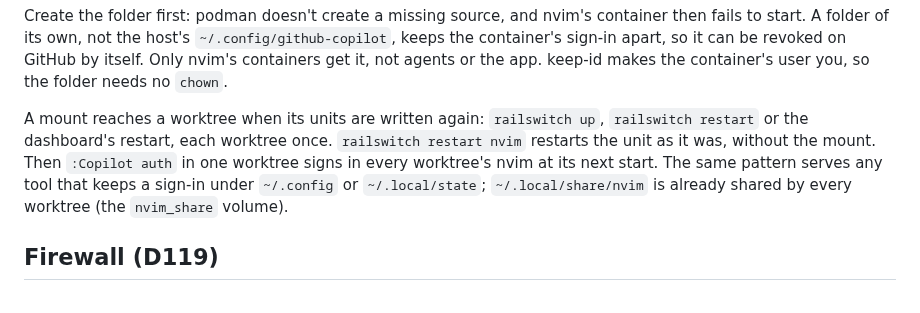
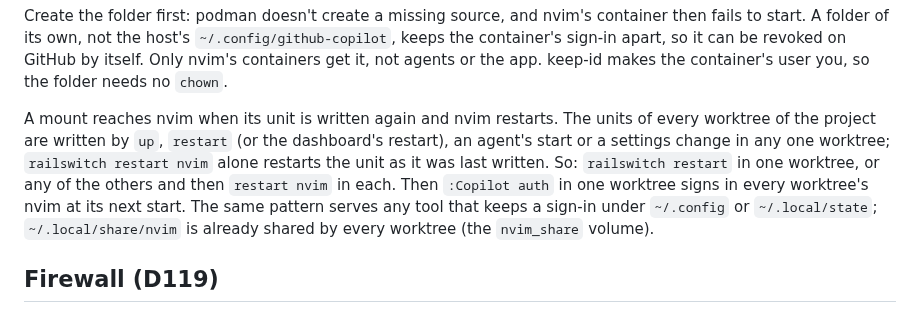
Before and after one commit to jbigler/railswitch, a Markdown page: docs/nvim.md, the part around the change. Rendered like a GitHub page.

Commit message:
docs/nvim: which commands write the units a mount needs
Co-Authored-By: Claude Opus 5.5 <noreply@anthropic.com>
Claude-Session: https://claude.ai/code/session_01XCX4t57EZ84WmC5T8Meb5D

```diff
--- a/docs/nvim.md
+++ b/docs/nvim.md
@@ -353,11 +353,13 @@ be revoked on GitHub by itself. Only nvim's containers get it, not agents
 or the app. keep-id makes the container's user you, so the folder needs no
 `chown`.
 
-A mount reaches a worktree when its units are written again: `railswitch
-up`, `railswitch restart` or the dashboard's restart, each worktree once.
-`railswitch restart nvim` restarts the unit as it was, without the mount.
-Then `:Copilot auth` in one worktree signs in every worktree's nvim at
-its next start. The same pattern serves any tool that keeps a sign-in
+A mount reaches nvim when its unit is written again and nvim restarts.
+The units of every worktree of the project are written by `up`, `restart`
+(or the dashboard's restart), an agent's start or a settings change in
+any one worktree; `railswitch restart nvim` alone restarts the unit as it
+was last written. So: `railswitch restart` in one worktree, or any of the
+others and then `restart nvim` in each. Then `:Copilot auth` in one
+worktree signs in every worktree's nvim at its next start. The same pattern serves any tool that keeps a sign-in
 under `~/.config` or `~/.local/state`; `~/.local/share/nvim` is already
 shared by every worktree (the `nvim_share` volume).
 
```
